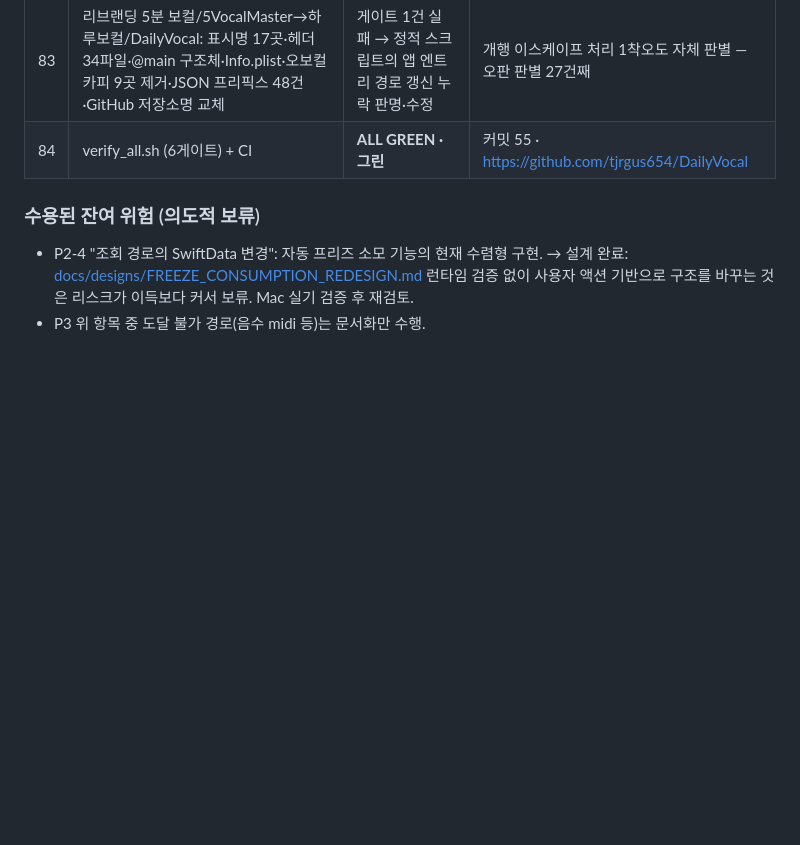
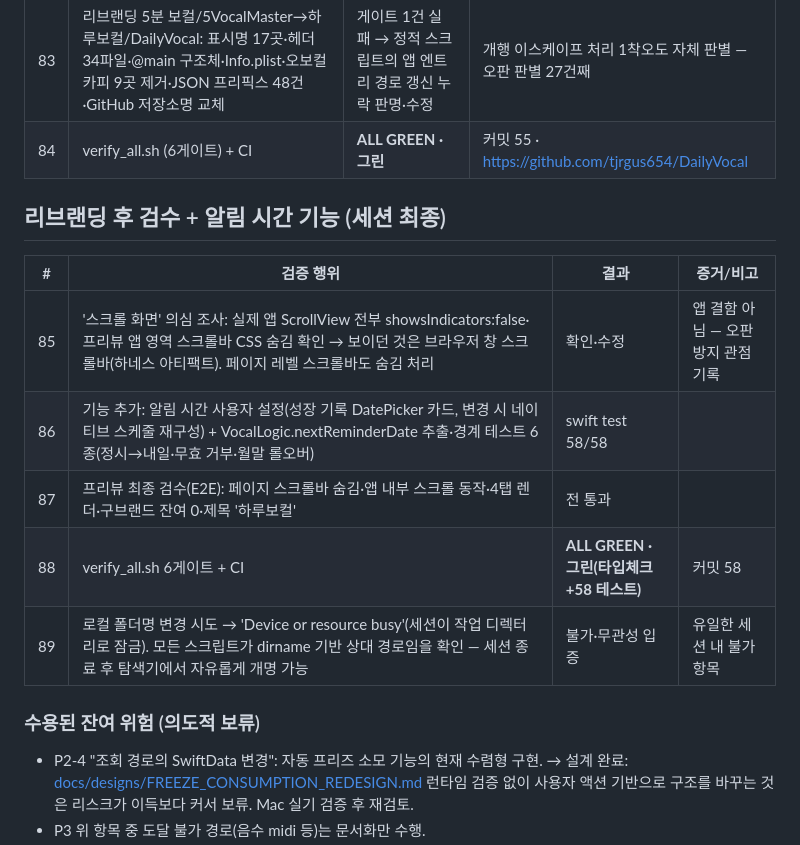
Before and after one commit to tjrgus654/DailyVocal, a Markdown page: evidence/VERIFICATION_LOG.md, the part around the change. Drawn GitHub-style; blank space fills up the shorter version.

Commit message:
docs: 검증 로그 89회 — 리브랜딩 후 검수·알림 기능·폴더명 무관성

```diff
--- a/evidence/VERIFICATION_LOG.md
+++ b/evidence/VERIFICATION_LOG.md
@@ -173,6 +173,16 @@ Mac 인계 전 검증 총량. 각 항목은 실행 증거(명령 출력/CI 런 I
 | 83 | 리브랜딩 5분 보컬/5VocalMaster→하루보컬/DailyVocal: 표시명 17곳·헤더 34파일·@main 구조체·Info.plist·오보컬 카피 9곳 제거·JSON 프리픽스 48건·GitHub 저장소명 교체 | 게이트 1건 실패 → 정적 스크립트의 앱 엔트리 경로 갱신 누락 판명·수정 | 개행 이스케이프 처리 1착오도 자체 판별 — 오판 판별 27건째 |
 | 84 | verify_all.sh (6게이트) + CI | **ALL GREEN · 그린** | 커밋 55 · https://github.com/tjrgus654/DailyVocal |
 
+## 리브랜딩 후 검수 + 알림 시간 기능 (세션 최종)
+
+| # | 검증 행위 | 결과 | 증거/비고 |
+|---|---|---|---|
+| 85 | '스크롤 화면' 의심 조사: 실제 앱 ScrollView 전부 showsIndicators:false·프리뷰 앱 영역 스크롤바 CSS 숨김 확인 → 보이던 것은 브라우저 창 스크롤바(하네스 아티팩트). 페이지 레벨 스크롤바도 숨김 처리 | 확인·수정 | 앱 결함 아님 — 오판 방지 관점 기록 |
+| 86 | 기능 추가: 알림 시간 사용자 설정(성장 기록 DatePicker 카드, 변경 시 네이티브 스케줄 재구성) + VocalLogic.nextReminderDate 추출·경계 테스트 6종(정시→내일·무효 거부·월말 롤오버) | swift test 58/58 | |
+| 87 | 프리뷰 최종 검수(E2E): 페이지 스크롤바 숨김·앱 내부 스크롤 동작·4탭 렌더·구브랜드 잔여 0·제목 '하루보컬' | 전 통과 | |
+| 88 | verify_all.sh 6게이트 + CI | **ALL GREEN · 그린(타입체크+58 테스트)** | 커밋 58 |
+| 89 | 로컬 폴더명 변경 시도 → 'Device or resource busy'(세션이 작업 디렉터리로 잠금). 모든 스크립트가 dirname 기반 상대 경로임을 확인 — 세션 종료 후 탐색기에서 자유롭게 개명 가능 | 불가·무관성 입증 | 유일한 세션 내 불가 항목 |
+
 ### 수용된 잔여 위험 (의도적 보류)
 
 - P2-4 "조회 경로의 SwiftData 변경": 자동 프리즈 소모 기능의 현재 수렴형 구현.
```
